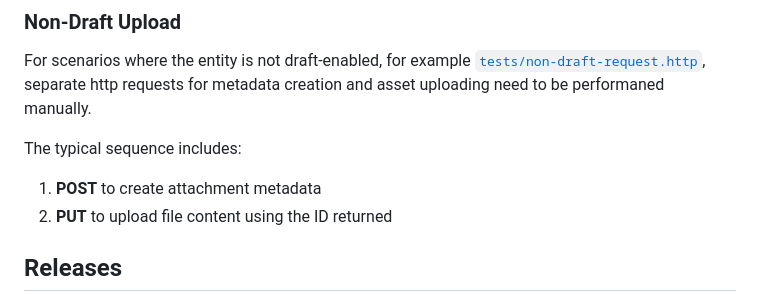
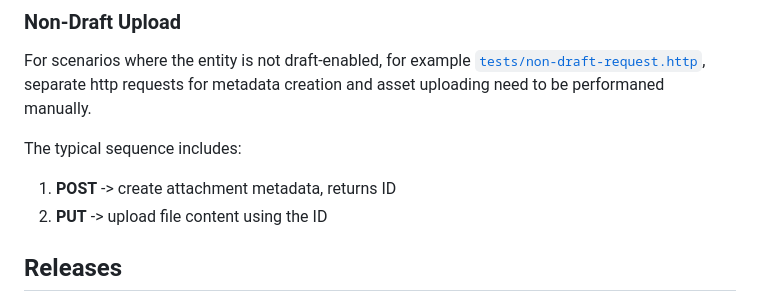
Before and after one commit to cap-js/attachments, a Markdown page: README.md, the part around the change. Drawn GitHub-style.

Commit message:
Update README.md
Co-authored-by: René Jeglinsky <rene.jeglinsky@sap.com>

```diff
--- a/README.md
+++ b/README.md
@@ -240,8 +240,8 @@ For scenarios where the entity is not draft-enabled, for example [`tests/non-dra
 
 The typical sequence includes:
 
-1. **POST** to create attachment metadata
-2. **PUT** to upload file content using the ID returned
+1. **POST** -> create attachment metadata, returns ID
+2. **PUT** -> upload file content using the ID
 
 ## Releases
 
```
